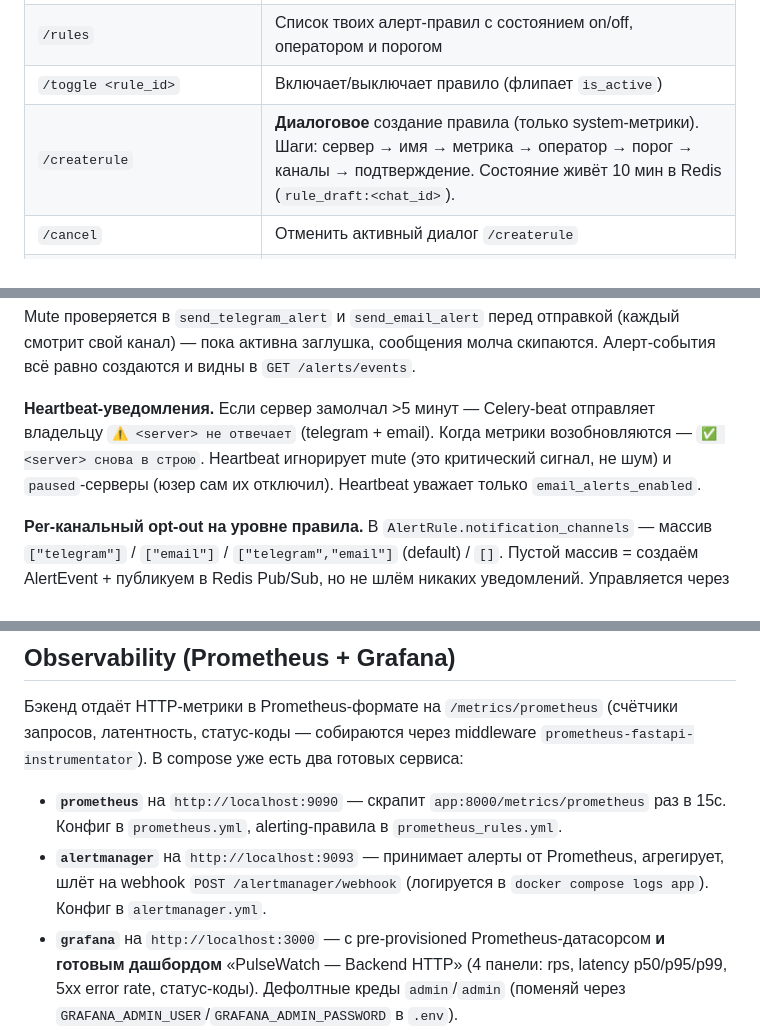
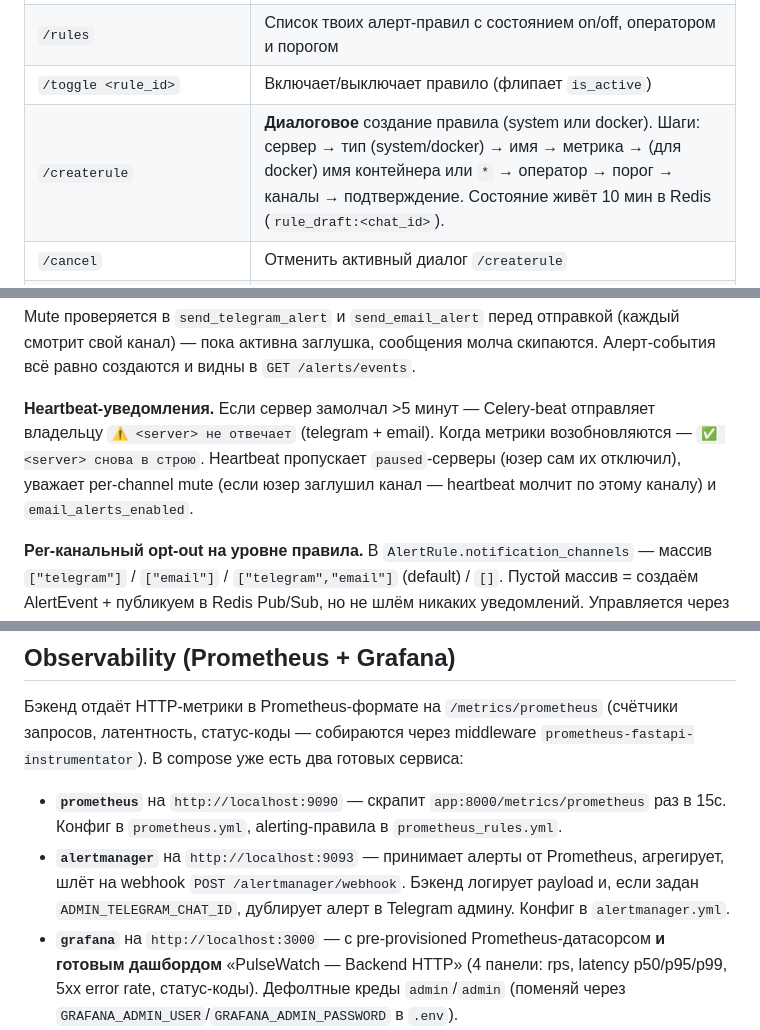
Before and after one commit to IDRENAL/PulseWatch, a Markdown page: README.md, 3 parts joined by grey strips. Rendered like a GitHub page.

```diff
--- a/README.md
+++ b/README.md
@@ -216,7 +218,7 @@ curl -X PATCH http://localhost:8000/auth/me/telegram \
 | `/mute <server_id> <minutes> [telegram\|email\|all]` | Глушит уведомления для сервера на N минут (1–1440). Канал опционален, default `all` (оба) |
 | `/rules` | Список твоих алерт-правил с состоянием on/off, оператором и порогом |
 | `/toggle <rule_id>` | Включает/выключает правило (флипает `is_active`) |
-| `/createrule` | **Диалоговое** создание правила (только system-метрики). Шаги: сервер → имя → метрика → оператор → порог → каналы → подтверждение. Состояние живёт 10 мин в Redis (`rule_draft:<chat_id>`). |
+| `/createrule` | **Диалоговое** создание правила (system или docker). Шаги: сервер → тип (system/docker) → имя → метрика → (для docker) имя контейнера или `*` → оператор → порог → каналы → подтверждение. Состояние живёт 10 мин в Redis (`rule_draft:<chat_id>`). |
 | `/cancel` | Отменить активный диалог `/createrule` |
 | `/delete <server_id>` | **Двухступенчатое** удаление сервера со всеми его метриками/агрегатами/правилами/событиями. Бот просит подтверждение `/delete <id> confirm` в течение 60с |
 | `/events [server_id]` | Последние 10 алерт-событий (или по конкретному серверу) с пометкой open/resolved |
@@ -225,7 +227,7 @@ curl -X PATCH http://localhost:8000/auth/me/telegram \
 
 Mute проверяется в `send_telegram_alert` и `send_email_alert` перед отправкой (каждый смотрит свой канал) — пока активна заглушка, сообщения молча скипаются. Алерт-события всё равно создаются и видны в `GET /alerts/events`.
 
-**Heartbeat-уведомления.** Если сервер замолчал >5 минут — Celery-beat отправляет владельцу `⚠️ <server> не отвечает` (telegram + email). Когда метрики возобновляются — `✅ <server> снова в строю`. Heartbeat игнорирует mute (это критический сигнал, не шум) и `paused`-серверы (юзер сам их отключил). Heartbeat уважает только `email_alerts_enabled`.
+**Heartbeat-уведомления.** Если сервер замолчал >5 минут — Celery-beat отправляет владельцу `⚠️ <server> не отвечает` (telegram + email). Когда метрики возобновляются — `✅ <server> снова в строю`. Heartbeat пропускает `paused`-серверы (юзер сам их отключил), уважает per-channel mute (если юзер заглушил канал — heartbeat молчит по этому каналу) и `email_alerts_enabled`.
 
 **Per-канальный opt-out на уровне правила.** В `AlertRule.notification_channels` — массив `["telegram"]` / `["email"]` / `["telegram","email"]` (default) / `[]`. Пустой массив = создаём AlertEvent + публикуем в Redis Pub/Sub, но не шлём никаких уведомлений. Управляется через REST (`POST /alerts/rules`, `PATCH /alerts/rules/{id}`) или через бот `/createrule` (на последнем шаге выбираешь `telegram` / `email` / `both` / `none`).
 
@@ -259,7 +261,7 @@ curl -X PATCH http://localhost:8000/auth/me/email-alerts \
 Бэкенд отдаёт HTTP-метрики в Prometheus-формате на `/metrics/prometheus` (счётчики запросов, латентность, статус-коды — собираются через middleware `prometheus-fastapi-instrumentator`). В compose уже есть два готовых сервиса:
 
 - **`prometheus`** на `http://localhost:9090` — скрапит `app:8000/metrics/prometheus` раз в 15с. Конфиг в `prometheus.yml`, alerting-правила в `prometheus_rules.yml`.
-- **`alertmanager`** на `http://localhost:9093` — принимает алерты от Prometheus, агрегирует, шлёт на webhook `POST /alertmanager/webhook` (логируется в `docker compose logs app`). Конфиг в `alertmanager.yml`.
+- **`alertmanager`** на `http://localhost:9093` — принимает алерты от Prometheus, агрегирует, шлёт на webhook `POST /alertmanager/webhook`. Бэкенд логирует payload и, если задан `ADMIN_TELEGRAM_CHAT_ID`, дублирует алерт в Telegram админу. Конфиг в `alertmanager.yml`.
 - **`grafana`** на `http://localhost:3000` — с pre-provisioned Prometheus-датасорсом **и готовым дашбордом** «PulseWatch — Backend HTTP» (4 панели: rps, latency p50/p95/p99, 5xx error rate, статус-коды). Дефолтные креды `admin`/`admin` (поменяй через `GRAFANA_ADMIN_USER`/`GRAFANA_ADMIN_PASSWORD` в `.env`).
 
 После `make up`:
```
Also changed, not shown: other parts of README.md (+15 -7 lines).
